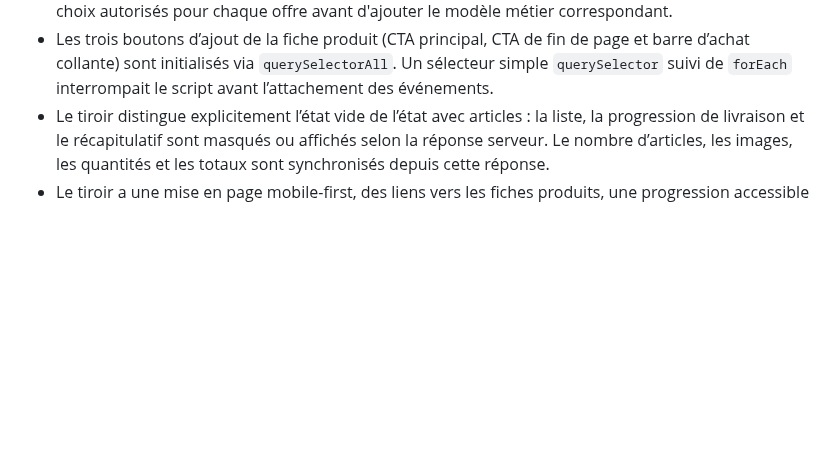
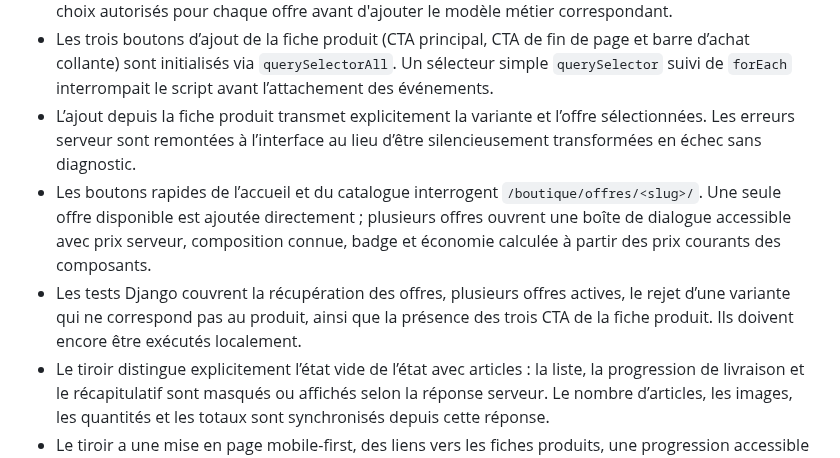
Before and after one commit to MAHDIghr/E-commerce-Website, a Markdown page: README.md, the part around the change. Drawn GitHub-style; blank space fills up the shorter version.

Commit message:
Document offer selection and cart interaction audit

```diff
--- a/README.md
+++ b/README.md
@@ -957,6 +957,9 @@ Le panier utilise la session Django côté serveur. Le navigateur ne peut envoye
 - La fiche produit synchronise les cartes d'offres avec `querySelectorAll` ; un appel à `querySelector(...).forEach(...)` interrompait l'initialisation JavaScript.
 - Les lignes de panier exposent les composants de l'offre pour rendre la composition lisible. La sélection interactive d'articles alternatifs dans une offre multi-articles nécessite encore de définir les choix autorisés pour chaque offre avant d'ajouter le modèle métier correspondant.
 - Les trois boutons d’ajout de la fiche produit (CTA principal, CTA de fin de page et barre d’achat collante) sont initialisés via `querySelectorAll`. Un sélecteur simple `querySelector` suivi de `forEach` interrompait le script avant l’attachement des événements.
+- L’ajout depuis la fiche produit transmet explicitement la variante et l’offre sélectionnées. Les erreurs serveur sont remontées à l’interface au lieu d’être silencieusement transformées en échec sans diagnostic.
+- Les boutons rapides de l’accueil et du catalogue interrogent `/boutique/offres/<slug>/`. Une seule offre disponible est ajoutée directement ; plusieurs offres ouvrent une boîte de dialogue accessible avec prix serveur, composition connue, badge et économie calculée à partir des prix courants des composants.
+- Les tests Django couvrent la récupération des offres, plusieurs offres actives, le rejet d’une variante qui ne correspond pas au produit, ainsi que la présence des trois CTA de la fiche produit. Ils doivent encore être exécutés localement.
 - Le tiroir distingue explicitement l’état vide de l’état avec articles : la liste, la progression de livraison et le récapitulatif sont masqués ou affichés selon la réponse serveur. Le nombre d’articles, les images, les quantités et les totaux sont synchronisés depuis cette réponse.
 - Le tiroir a une mise en page mobile-first, des liens vers les fiches produits, une progression accessible vers le seuil de livraison offerte, une navigation clavier et un retour du focus à l’élément déclencheur.
 - Le checkout reste une maquette front-end : aucun paiement, aucune commande et aucun frais de livraison ne sont calculés ou confirmés par cette fonctionnalité.
```
